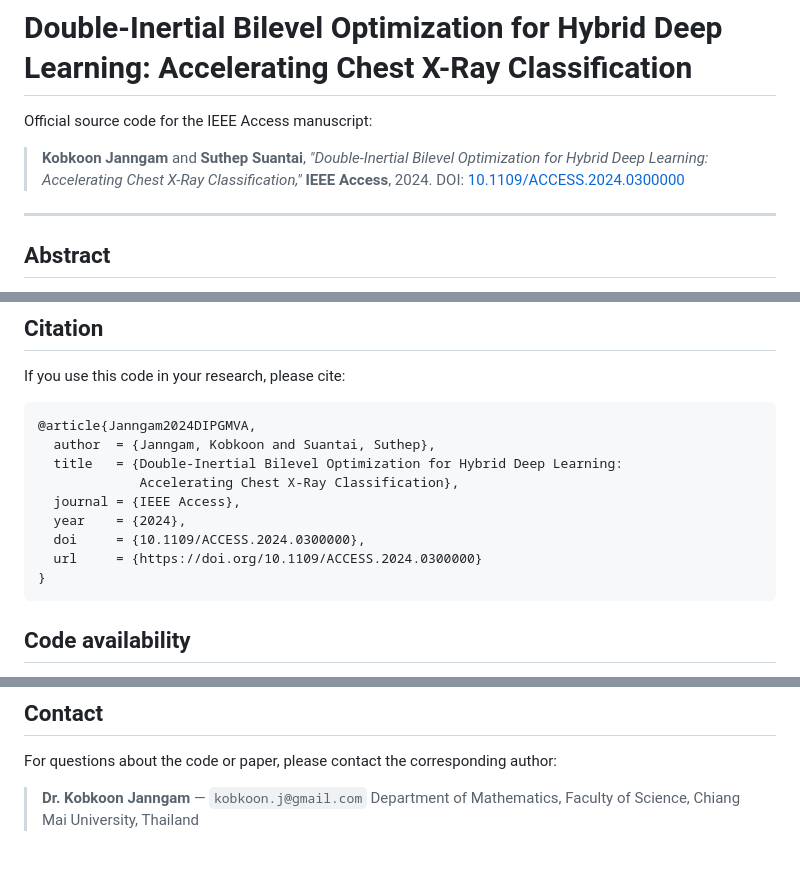
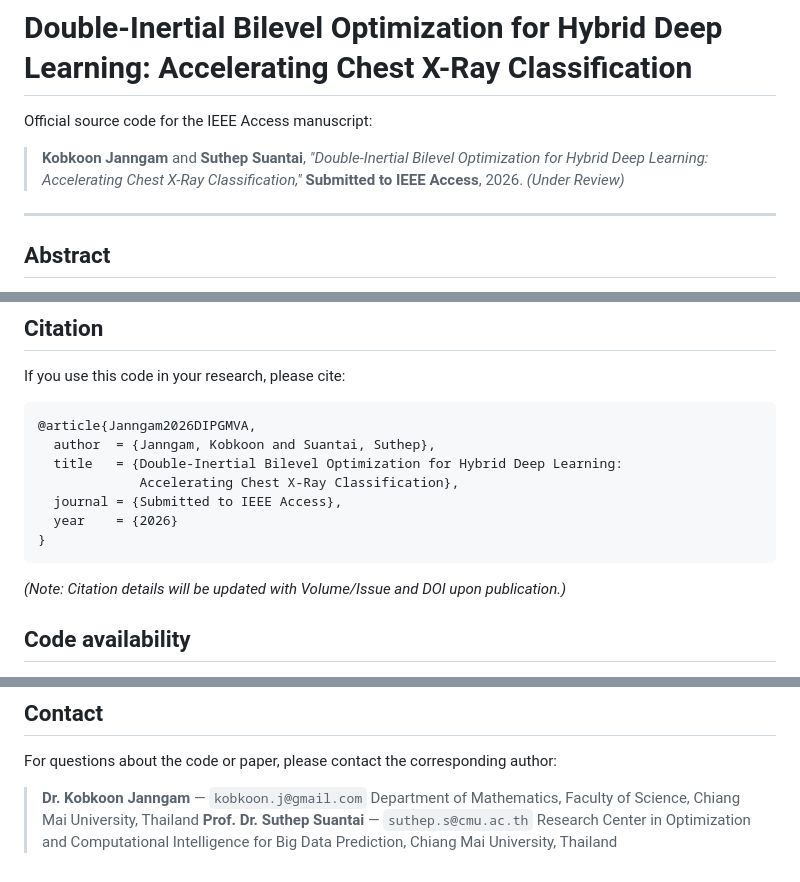
Before and after one commit to KobkoonCoding/CNN-ELM-DIPGM-VA, a Markdown page: README.md, 3 parts joined by grey strips. Rendered like a GitHub page.

````diff
--- a/README.md
+++ b/README.md
@@ -4,7 +4,7 @@ Official source code for the IEEE Access manuscript:
 
 > **Kobkoon Janngam** and **Suthep Suantai**,
 > *"Double-Inertial Bilevel Optimization for Hybrid Deep Learning: Accelerating Chest X-Ray Classification,"*
-> **IEEE Access**, 2024. DOI: [10.1109/ACCESS.2024.0300000](https://doi.org/10.1109/ACCESS.2024.0300000)
+> **Submitted to IEEE Access**, 2026. *(Under Review)*
 
 ---
 
@@ -155,16 +155,15 @@ approximately a **10×** speed-up in classifier training over the SGD baseline
 If you use this code in your research, please cite:
 
 ```bibtex
-@article{Janngam2024DIPGMVA,
+@article{Janngam2026DIPGMVA,
   author  = {Janngam, Kobkoon and Suantai, Suthep},
   title   = {Double-Inertial Bilevel Optimization for Hybrid Deep Learning:
              Accelerating Chest X-Ray Classification},
-  journal = {IEEE Access},
-  year    = {2024},
-  doi     = {10.1109/ACCESS.2024.0300000},
-  url     = {https://doi.org/10.1109/ACCESS.2024.0300000}
+  journal = {Submitted to IEEE Access},
+  year    = {2026}
 }
 ```
+*(Note: Citation details will be updated with Volume/Issue and DOI upon publication.)*
 
 ## Code availability
 
@@ -196,3 +195,5 @@ author:
 
 > **Dr. Kobkoon Janngam** — `kobkoon.j@gmail.com`
 > Department of Mathematics, Faculty of Science, Chiang Mai University, Thailand
+> **Prof. Dr. Suthep Suantai** — `suthep.s@cmu.ac.th`
+> Research Center in Optimization and Computational Intelligence for Big Data Prediction, Chiang Mai University, Thailand
````
